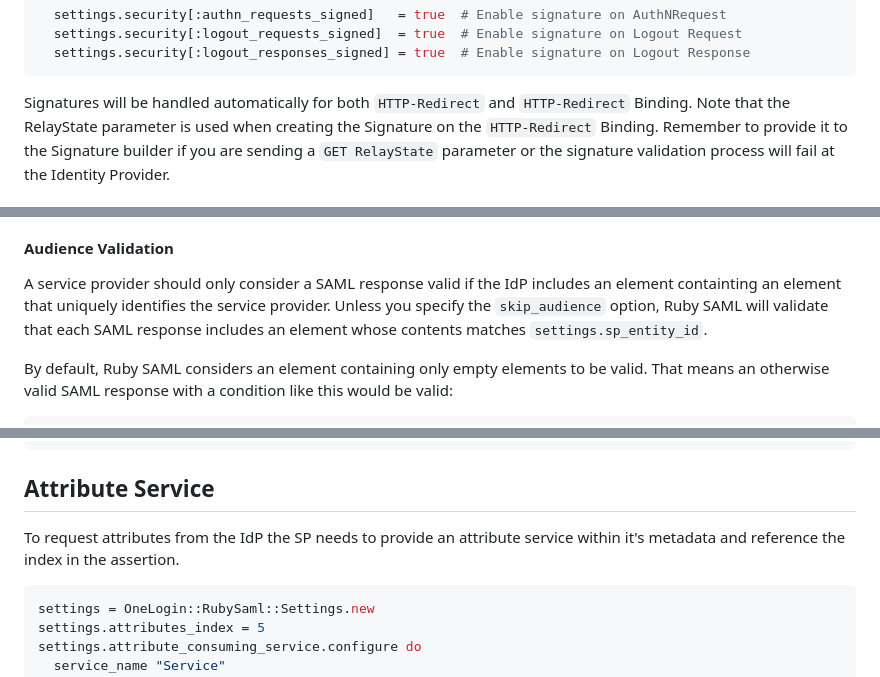
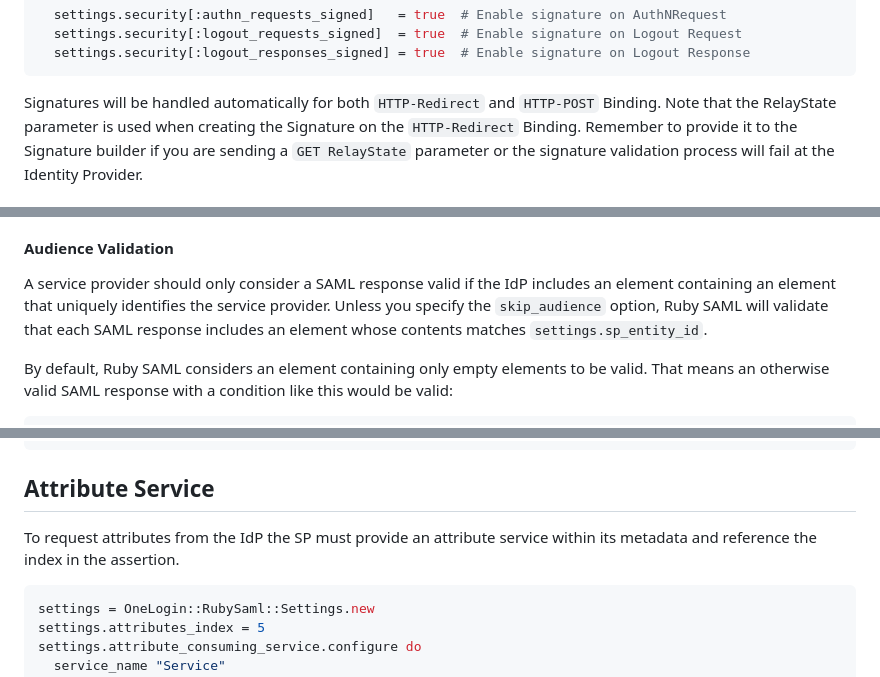
Before and after one commit to SAML-Toolkits/ruby-saml, a Markdown page: README.md, 3 parts joined by grey strips. Drawn GitHub-style.

````diff
--- a/README.md
+++ b/README.md
@@ -676,7 +675,7 @@ Next, you may specify the specific SP SAML messages you would like to sign:
   settings.security[:logout_responses_signed] = true  # Enable signature on Logout Response
 ```
 
-Signatures will be handled automatically for both `HTTP-Redirect` and `HTTP-Redirect` Binding.
+Signatures will be handled automatically for both `HTTP-Redirect` and `HTTP-POST` Binding.
 Note that the RelayState parameter is used when creating the Signature on the `HTTP-Redirect` Binding.
 Remember to provide it to the Signature builder if you are sending a `GET RelayState` parameter or the
 signature validation process will fail at the Identity Provider.
@@ -768,7 +767,7 @@ Note the following:
 #### Audience Validation
 
 A service provider should only consider a SAML response valid if the IdP includes an <AudienceRestriction>
-element containting an <Audience> element that uniquely identifies the service provider. Unless you specify
+element containing an <Audience> element that uniquely identifies the service provider. Unless you specify
 the `skip_audience` option, Ruby SAML will validate that each SAML response includes an <Audience> element
 whose contents matches `settings.sp_entity_id`.
 
@@ -946,7 +945,7 @@ end
 
 ## Attribute Service
 
-To request attributes from the IdP the SP needs to provide an attribute service within it's metadata and reference the index in the assertion.
+To request attributes from the IdP the SP must provide an attribute service within its metadata and reference the index in the assertion.
 
 ```ruby
 settings = OneLogin::RubySaml::Settings.new
````
Also changed, not shown: other parts of README.md (+18 -19 lines).
